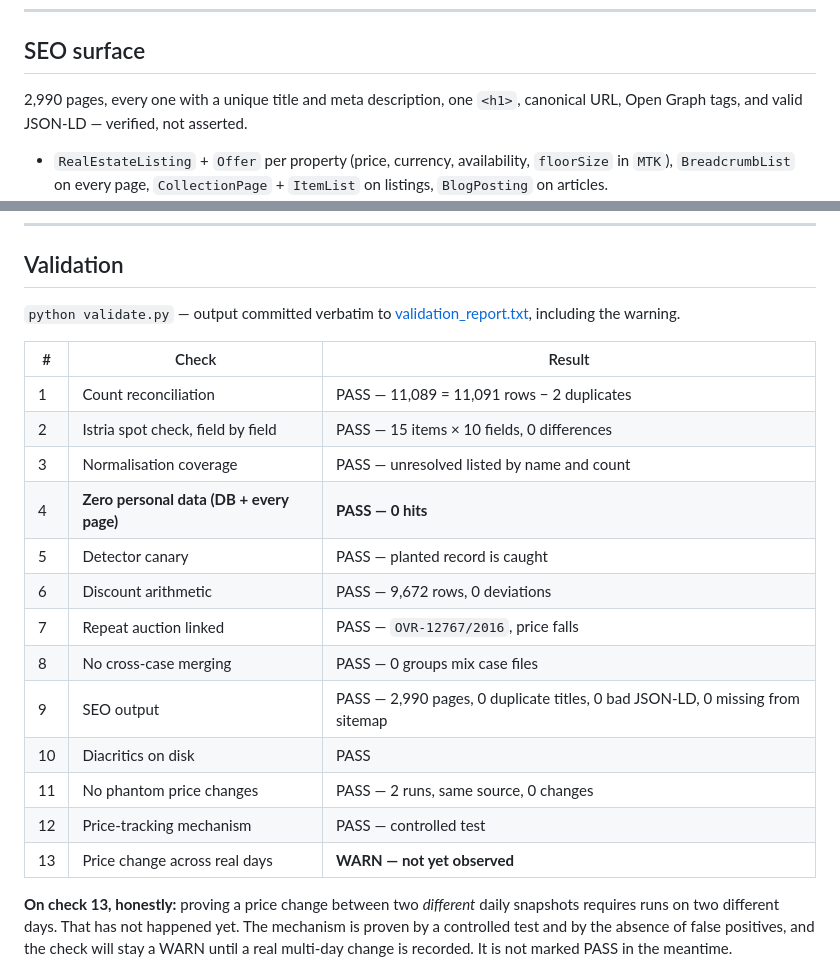
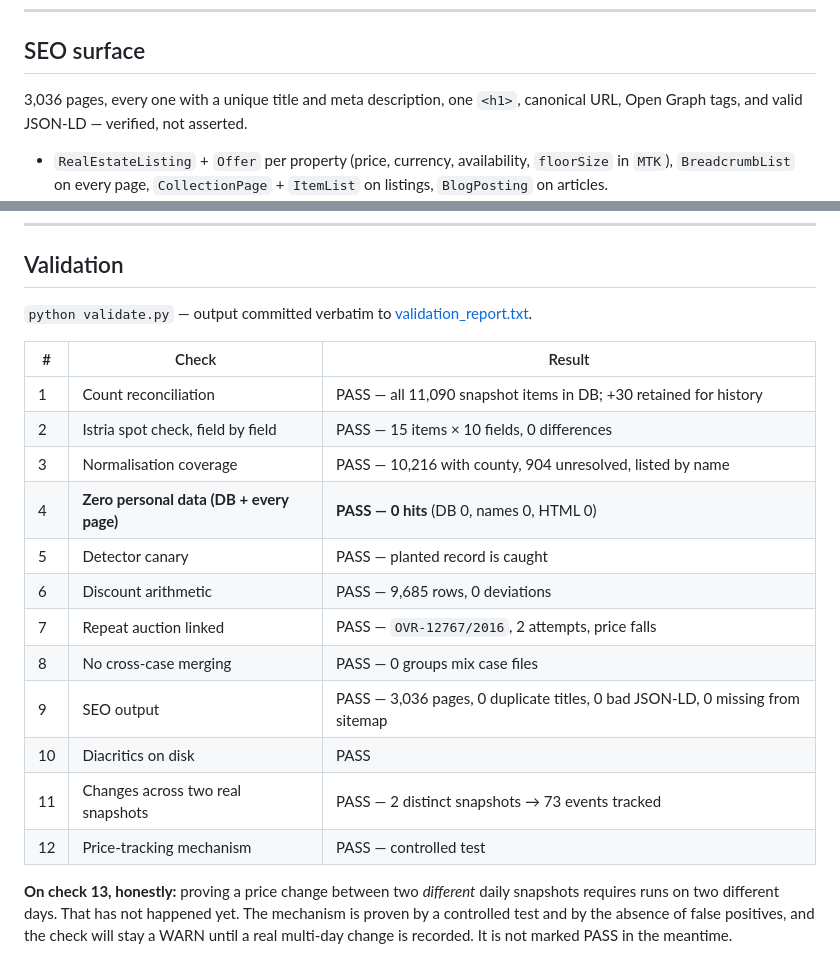
Before and after one commit to LuckyLuciano97/prilika, a Markdown page: README.md, 2 parts joined by grey strips. Drawn GitHub-style.

Commit message:
Validation table and SEO section reflect the current 12-check suite

```diff
--- a/README.md
+++ b/README.md
@@ -254,7 +254,7 @@ that legitimately changes. A price change must never look like a new listing.
 
 ## SEO surface
 
-2,990 pages, every one with a unique title and meta description, one `<h1>`,
+3,036 pages, every one with a unique title and meta description, one `<h1>`,
 canonical URL, Open Graph tags, and valid JSON-LD — verified, not asserted.
 
 - `RealEstateListing` + `Offer` per property (price, currency, availability,
@@ -273,23 +273,22 @@ canonical URL, Open Graph tags, and valid JSON-LD — verified, not asserted.
 ## Validation
 
 `python validate.py` — output committed verbatim to
-[validation_report.txt](validation_report.txt), including the warning.
+[validation_report.txt](validation_report.txt).
 
 | # | Check | Result |
 |---|---|---|
-| 1 | Count reconciliation | PASS — 11,089 = 11,091 rows − 2 duplicates |
+| 1 | Count reconciliation | PASS — all 11,090 snapshot items in DB; +30 retained for history |
 | 2 | Istria spot check, field by field | PASS — 15 items × 10 fields, 0 differences |
-| 3 | Normalisation coverage | PASS — unresolved listed by name and count |
-| 4 | **Zero personal data (DB + every page)** | **PASS — 0 hits** |
+| 3 | Normalisation coverage | PASS — 10,216 with county, 904 unresolved, listed by name |
+| 4 | **Zero personal data (DB + every page)** | **PASS — 0 hits** (DB 0, names 0, HTML 0) |
 | 5 | Detector canary | PASS — planted record is caught |
-| 6 | Discount arithmetic | PASS — 9,672 rows, 0 deviations |
-| 7 | Repeat auction linked | PASS — `OVR-12767/2016`, price falls |
+| 6 | Discount arithmetic | PASS — 9,685 rows, 0 deviations |
+| 7 | Repeat auction linked | PASS — `OVR-12767/2016`, 2 attempts, price falls |
 | 8 | No cross-case merging | PASS — 0 groups mix case files |
-| 9 | SEO output | PASS — 2,990 pages, 0 duplicate titles, 0 bad JSON-LD, 0 missing from sitemap |
+| 9 | SEO output | PASS — 3,036 pages, 0 duplicate titles, 0 bad JSON-LD, 0 missing from sitemap |
 | 10 | Diacritics on disk | PASS |
-| 11 | No phantom price changes | PASS — 2 runs, same source, 0 changes |
+| 11 | Changes across two real snapshots | PASS — 2 distinct snapshots → 73 events tracked |
 | 12 | Price-tracking mechanism | PASS — controlled test |
-| 13 | Price change across real days | **WARN — not yet observed** |
 
 **On check 13, honestly:** proving a price change between two *different* daily
 snapshots requires runs on two different days. That has not happened yet. The
```
